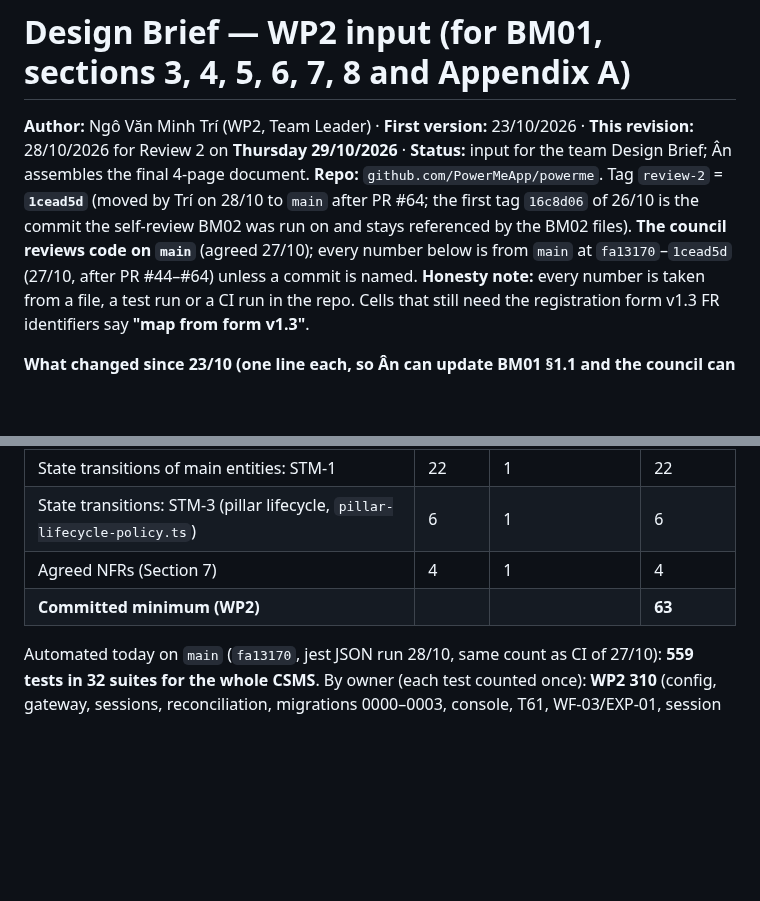
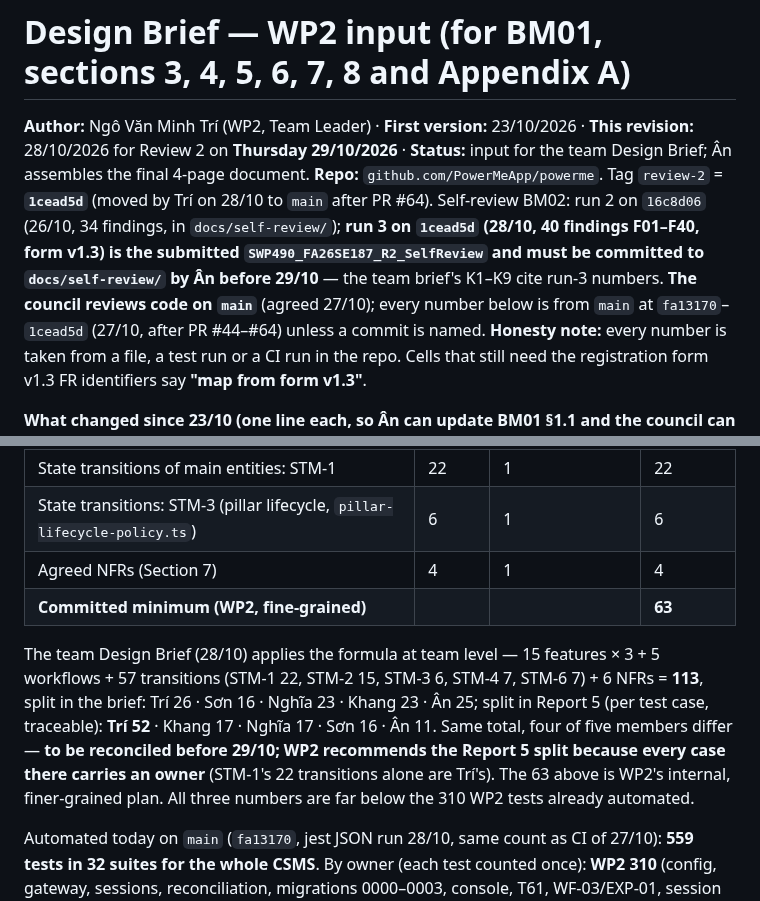
Before and after one commit to PowerMeApp/powerme, a Markdown page: docs/DESIGN-BRIEF-WP2-INPUT.md, 2 parts joined by grey strips. Rendered like a GitHub page; blank space fills up the shorter version.

Commit message:
docs(docs): wp2 input — gap br-p02 dong ho tinh gia, bm02 run 3 tren 1cead5d, lech phan bo test  [PM-01] (#67)
Merge theo chi dinh cua Tri (admin), khong co approval — luat tam truoc Review 2.

Co-Authored-By: Claude Fable 5.1 <noreply@anthropic.com>

```diff
--- a/docs/DESIGN-BRIEF-WP2-INPUT.md
+++ b/docs/DESIGN-BRIEF-WP2-INPUT.md
@@ -1,7 +1,7 @@
 # Design Brief — WP2 input (for BM01, sections 3, 4, 5, 6, 7, 8 and Appendix A)
 
 **Author:** Ngô Văn Minh Trí (WP2, Team Leader) · **First version:** 23/10/2026 · **This revision:** 28/10/2026 for Review 2 on **Thursday 29/10/2026** · **Status:** input for the team Design Brief; Ân assembles the final 4-page document.
-**Repo:** `github.com/PowerMeApp/powerme`. Tag `review-2` = **`1cead5d`** (moved by Trí on 28/10 to `main` after PR #64; the first tag `16c8d06` of 26/10 is the commit the self-review BM02 was run on and stays referenced by the BM02 files). **The council reviews code on `main`** (agreed 27/10); every number below is from `main` at `fa13170`–`1cead5d` (27/10, after PR #44–#64) unless a commit is named.
+**Repo:** `github.com/PowerMeApp/powerme`. Tag `review-2` = **`1cead5d`** (moved by Trí on 28/10 to `main` after PR #64). Self-review BM02: run 2 on `16c8d06` (26/10, 34 findings, in `docs/self-review/`); **run 3 on `1cead5d` (28/10, 40 findings F01–F40, form v1.3) is the submitted `SWP490_FA26SE187_R2_SelfReview` and must be committed to `docs/self-review/` by Ân before 29/10** — the team brief's K1–K9 cite run-3 numbers. **The council reviews code on `main`** (agreed 27/10); every number below is from `main` at `fa13170`–`1cead5d` (27/10, after PR #44–#64) unless a commit is named.
 **Honesty note:** every number is taken from a file, a test run or a CI run in the repo. Cells that still need the registration form v1.3 FR identifiers say **"map from form v1.3"**.
 
 **What changed since 23/10 (one line each, so Ân can update BM01 §1.1 and the council can trace):** offline grace 120 s before `orphaned` (ADR-0016, #44, #59) · `gap_detected` now ends in `reconciled`, not `review` (#56) · RFID card accepted only when `status = active` (#56) · false-replay tolerance 5 s (#45) · billing schema `0003` matching LERD-1 v0.4 with 4 money-safety constraints (#60) · pillar login rate limit (#54) · staging kit (#48, #63) · WP3 charging service with settlement (#58) and WP4 fault handling with remote Reset (#61) now sit on the OCPP path owned by WP2.
@@ -122,6 +123,8 @@ Council-chosen data: the grace period, the cut length and the stale `meterStop`
 | State transitions of main entities: STM-1 | 22 | 1 | 22 |
 | State transitions: STM-3 (pillar lifecycle, `pillar-lifecycle-policy.ts`) | 6 | 1 | 6 |
 | Agreed NFRs (Section 7) | 4 | 1 | 4 |
-| **Committed minimum (WP2)** | | | **63** |
+| **Committed minimum (WP2, fine-grained)** | | | **63** |
+
+The team Design Brief (28/10) applies the formula at team level — 15 features × 3 + 5 workflows + 57 transitions (STM-1 22, STM-2 15, STM-3 6, STM-4 7, STM-6 7) + 6 NFRs = **113**, split in the brief: Trí 26 · Sơn 16 · Nghĩa 23 · Khang 23 · Ân 25; split in Report 5 (per test case, traceable): **Trí 52** · Khang 17 · Nghĩa 17 · Sơn 16 · Ân 11. Same total, four of five members differ — **to be reconciled before 29/10; WP2 recommends the Report 5 split because every case there carries an owner** (STM-1's 22 transitions alone are Trí's). The 63 above is WP2's internal, finer-grained plan. All three numbers are far below the 310 WP2 tests already automated.
 
 Automated today on `main` (`fa13170`, jest JSON run 28/10, same count as CI of 27/10): **559 tests in 32 suites for the whole CSMS**. By owner (each test counted once): **WP2 310** (config, gateway, sessions, reconciliation, migrations 0000–0003, console, T61, WF-03/EXP-01, session history), WP1 34 (`wf05-onboarding`, `pillar-credential`, `pillar-login-limiter`, `pillar-lifecycle-policy`), WP3 146 (`wf01-driver-charging`, `charging-runtime`, `migration-wp3`, charge-policy specs), WP4 69 (`wf04-fault`, fault specs). WP2 automation ratio against the committed minimum of 63: well above 50 %. Known flakiness: 2–3 timing-dependent tests in `wf01-driver-charging` (WP3) fail about one run in three and pass on rerun; reported to Sơn 28/10. One WP2 test (`t61` recovery sweep) had the same kind of fixed 150 ms wait; replaced by a bounded poll on 28/10 (PR #65).
```
Also changed, not shown: other parts of docs/DESIGN-BRIEF-WP2-INPUT.md (+1 -0 lines).
